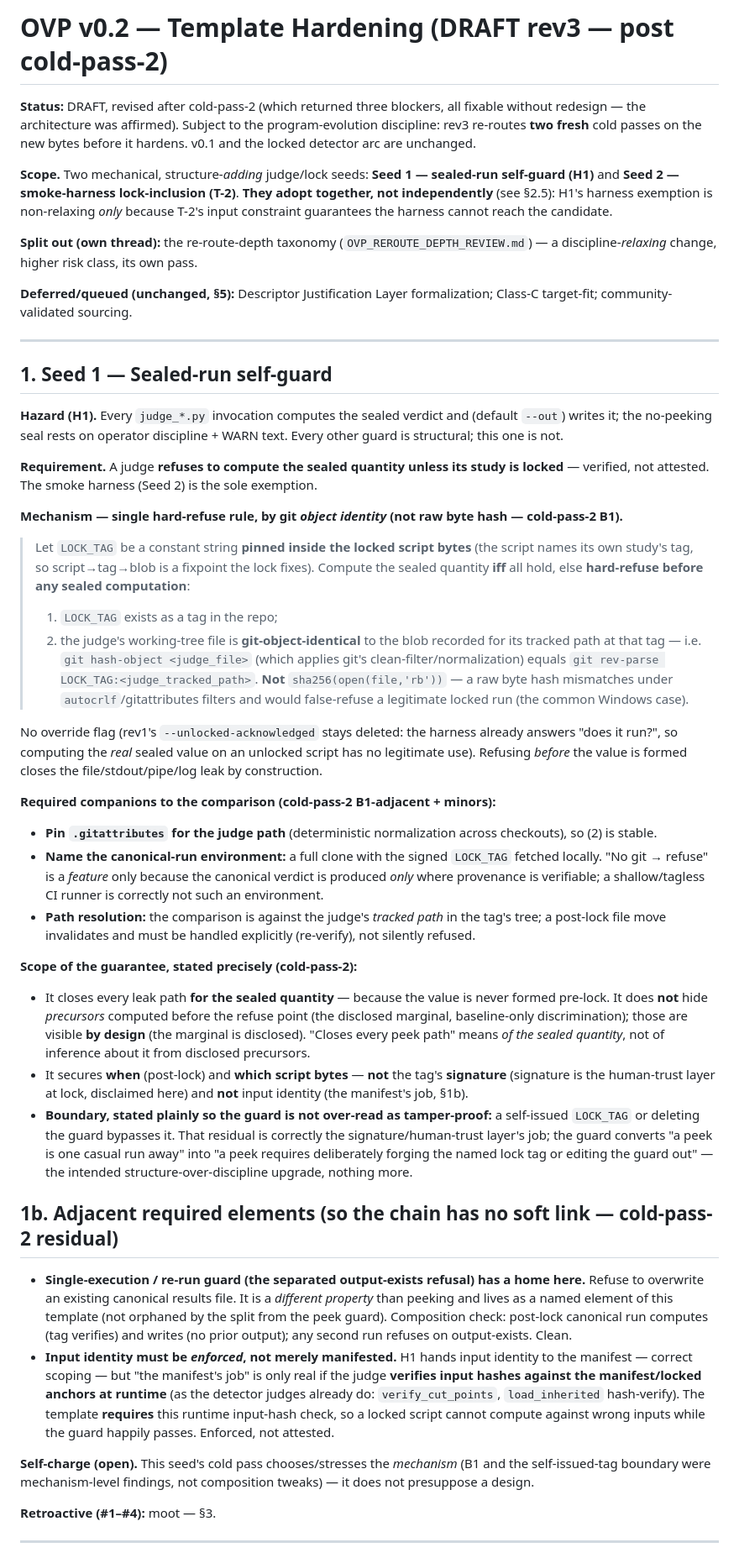
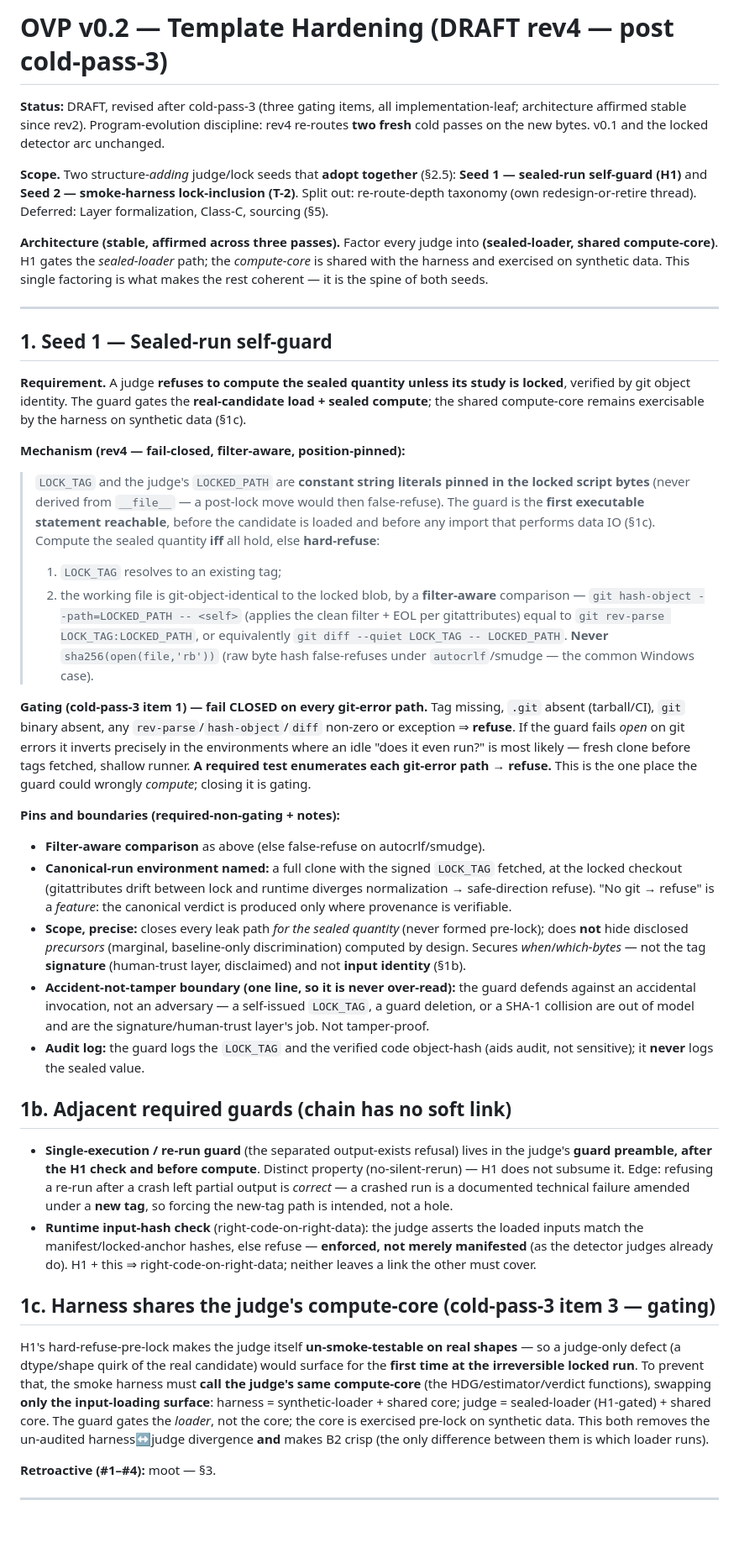
Before and after one commit to earldixon310-max/dynametrix, a Markdown page: docs/standards/OVP_v0.2_TEMPLATE_HARDENING_DRAFT.md, the part around one of its changes. Shown at 84% size. Rendered like a GitHub page; blank space fills up the shorter version.

```diff
--- a/docs/standards/OVP_v0.2_TEMPLATE_HARDENING_DRAFT.md
+++ b/docs/standards/OVP_v0.2_TEMPLATE_HARDENING_DRAFT.md
@@ -1,45 +1,40 @@
-# OVP v0.2 — Template Hardening (DRAFT rev3 — post cold-pass-2)
+# OVP v0.2 — Template Hardening (DRAFT rev4 — post cold-pass-3)
 
-**Status:** DRAFT, revised after cold-pass-2 (which returned three blockers, all fixable without redesign — the architecture was affirmed). Subject to the program-evolution discipline: rev3 re-routes **two fresh** cold passes on the new bytes before it hardens. v0.1 and the locked detector arc are unchanged.
+**Status:** DRAFT, revised after cold-pass-3 (three gating items, all implementation-leaf; architecture affirmed stable since rev2). Program-evolution discipline: rev4 re-routes **two fresh** cold passes on the new bytes. v0.1 and the locked detector arc unchanged.
 
-**Scope.** Two mechanical, structure-*adding* judge/lock seeds: **Seed 1 — sealed-run self-guard (H1)** and **Seed 2 — smoke-harness lock-inclusion (T-2)**. **They adopt together, not independently** (see §2.5): H1's harness exemption is non-relaxing *only* because T-2's input constraint guarantees the harness cannot reach the candidate.
+**Scope.** Two structure-*adding* judge/lock seeds that **adopt together** (§2.5): **Seed 1 — sealed-run self-guard (H1)** and **Seed 2 — smoke-harness lock-inclusion (T-2)**. Split out: re-route-depth taxonomy (own redesign-or-retire thread). Deferred: Layer formalization, Class-C, sourcing (§5).
 
-**Split out (own thread):** the re-route-depth taxonomy (`OVP_REROUTE_DEPTH_REVIEW.md`) — a discipline-*relaxing* change, higher risk class, its own pass.
-
-**Deferred/queued (unchanged, §5):** Descriptor Justification Layer formalization; Class-C target-fit; community-validated sourcing.
+**Architecture (stable, affirmed across three passes).** Factor every judge into **(sealed-loader, shared compute-core)**. H1 gates the *sealed-loader* path; the *compute-core* is shared with the harness and exercised on synthetic data. This single factoring is what makes the rest coherent — it is the spine of both seeds.
 
 ---
 
 ## 1. Seed 1 — Sealed-run self-guard
 
-**Hazard (H1).** Every `judge_*.py` invocation computes the sealed verdict and (default `--out`) writes it; the no-peeking seal rests on operator discipline + WARN text. Every other guard is structural; this one is not.
+**Requirement.** A judge **refuses to compute the sealed quantity unless its study is locked**, verified by git object identity. The guard gates the **real-candidate load + sealed compute**; the shared compute-core remains exercisable by the harness on synthetic data (§1c).
 
-**Requirement.** A judge **refuses to compute the sealed quantity unless its study is locked** — verified, not attested. The smoke harness (Seed 2) is the sole exemption.
+**Mechanism (rev4 — fail-closed, filter-aware, position-pinned):**
 
-**Mechanism — single hard-refuse rule, by git *object identity* (not raw byte hash — cold-pass-2 B1).**
+> `LOCK_TAG` and the judge's `LOCKED_PATH` are **constant string literals pinned in the locked script bytes** (never derived from `__file__` — a post-lock move would then false-refuse). The guard is the **first executable statement reachable**, before the candidate is loaded and before any import that performs data IO (§1c). Compute the sealed quantity **iff** all hold, else **hard-refuse**:
+> 1. `LOCK_TAG` resolves to an existing tag;
+> 2. the working file is git-object-identical to the locked blob, by a **filter-aware** comparison — `git hash-object --path=LOCKED_PATH -- <self>` (applies the clean filter + EOL per gitattributes) equal to `git rev-parse LOCK_TAG:LOCKED_PATH`, or equivalently `git diff --quiet LOCK_TAG -- LOCKED_PATH`. **Never** `sha256(open(file,'rb'))` (raw byte hash false-refuses under `autocrlf`/smudge — the common Windows case).
 
-> Let `LOCK_TAG` be a constant string **pinned inside the locked script bytes** (the script names its own study's tag, so script→tag→blob is a fixpoint the lock fixes). Compute the sealed quantity **iff** all hold, else **hard-refuse before any sealed computation**:
-> 1. `LOCK_TAG` exists as a tag in the repo;
-> 2. the judge's working-tree file is **git-object-identical** to the blob recorded for its tracked path at that tag — i.e. `git hash-object <judge_file>` (which applies git's clean-filter/normalization) equals `git rev-parse LOCK_TAG:<judge_tracked_path>`. **Not** `sha256(open(file,'rb'))` — a raw byte hash mismatches under `autocrlf`/gitattributes filters and would false-refuse a legitimate locked run (the common Windows case).
+**Gating (cold-pass-3 item 1) — fail CLOSED on every git-error path.** Tag missing, `.git` absent (tarball/CI), `git` binary absent, any `rev-parse`/`hash-object`/`diff` non-zero or exception ⇒ **refuse**. If the guard fails *open* on git errors it inverts precisely in the environments where an idle "does it even run?" is most likely — fresh clone before tags fetched, shallow runner. **A required test enumerates each git-error path → refuse.** This is the one place the guard could wrongly *compute*; closing it is gating.
 
-No override flag (rev1's `--unlocked-acknowledged` stays deleted: the harness already answers "does it run?", so computing the *real* sealed value on an unlocked script has no legitimate use). Refusing *before* the value is formed closes the file/stdout/pipe/log leak by construction.
+**Pins and boundaries (required-non-gating + notes):**
+- **Filter-aware comparison** as above (else false-refuse on autocrlf/smudge).
+- **Canonical-run environment named:** a full clone with the signed `LOCK_TAG` fetched, at the locked checkout (gitattributes drift between lock and runtime diverges normalization → safe-direction refuse). "No git → refuse" is a *feature*: the canonical verdict is produced only where provenance is verifiable.
+- **Scope, precise:** closes every leak path *for the sealed quantity* (never formed pre-lock); does **not** hide disclosed *precursors* (marginal, baseline-only discrimination) computed by design. Secures *when*/*which-bytes* — not the tag **signature** (human-trust layer, disclaimed) and not **input identity** (§1b).
+- **Accident-not-tamper boundary (one line, so it is never over-read):** the guard defends against an accidental invocation, not an adversary — a self-issued `LOCK_TAG`, a guard deletion, or a SHA-1 collision are out of model and are the signature/human-trust layer's job. Not tamper-proof.
+- **Audit log:** the guard logs the `LOCK_TAG` and the verified code object-hash (aids audit, not sensitive); it **never** logs the sealed value.
 
-**Required companions to the comparison (cold-pass-2 B1-adjacent + minors):**
-- **Pin `.gitattributes` for the judge path** (deterministic normalization across checkouts), so (2) is stable.
-- **Name the canonical-run environment:** a full clone with the signed `LOCK_TAG` fetched locally. "No git → refuse" is a *feature* only because the canonical verdict is produced *only* where provenance is verifiable; a shallow/tagless CI runner is correctly not such an environment.
-- **Path resolution:** the comparison is against the judge's *tracked path* in the tag's tree; a post-lock file move invalidates and must be handled explicitly (re-verify), not silently refused.
+## 1b. Adjacent required guards (chain has no soft link)
 
-**Scope of the guarantee, stated precisely (cold-pass-2):**
-- It closes every leak path **for the sealed quantity** — because the value is never formed pre-lock. It does **not** hide *precursors* computed before the refuse point (the disclosed marginal, baseline-only discrimination); those are visible **by design** (the marginal is disclosed). "Closes every peek path" means *of the sealed quantity*, not of inference about it from disclosed precursors.
-- It secures **when** (post-lock) and **which script bytes** — **not** the tag's **signature** (signature is the human-trust layer at lock, disclaimed here) and **not** input identity (the manifest's job, §1b).
-- **Boundary, stated plainly so the guard is not over-read as tamper-proof:** a self-issued `LOCK_TAG` or deleting the guard bypasses it. That residual is correctly the signature/human-trust layer's job; the guard converts "a peek is one casual run away" into "a peek requires deliberately forging the named lock tag or editing the guard out" — the intended structure-over-discipline upgrade, nothing more.
+- **Single-execution / re-run guard** (the separated output-exists refusal) lives in the judge's **guard preamble, after the H1 check and before compute**. Distinct property (no-silent-rerun) — H1 does not subsume it. Edge: refusing a re-run after a crash left partial output is *correct* — a crashed run is a documented technical failure amended under a **new tag**, so forcing the new-tag path is intended, not a hole.
+- **Runtime input-hash check** (right-code-on-right-data): the judge asserts the loaded inputs match the manifest/locked-anchor hashes, else refuse — **enforced, not merely manifested** (as the detector judges already do). H1 + this ⇒ right-code-on-right-data; neither leaves a link the other must cover.
 
-## 1b. Adjacent required elements (so the chain has no soft link — cold-pass-2 residual)
+## 1c. Harness shares the judge's compute-core (cold-pass-3 item 3 — gating)
 
-- **Single-execution / re-run guard (the separated output-exists refusal) has a home here.** Refuse to overwrite an existing canonical results file. It is a *different property* than peeking and lives as a named element of this template (not orphaned by the split from the peek guard). Composition check: post-lock canonical run computes (tag verifies) and writes (no prior output); any second run refuses on output-exists. Clean.
-- **Input identity must be *enforced*, not merely manifested.** H1 hands input identity to the manifest — correct scoping — but "the manifest's job" is only real if the judge **verifies input hashes against the manifest/locked anchors at runtime** (as the detector judges already do: `verify_cut_points`, `load_inherited` hash-verify). The template **requires** this runtime input-hash check, so a locked script cannot compute against wrong inputs while the guard happily passes. Enforced, not attested.
-
-**Self-charge (open).** This seed's cold pass chooses/stresses the *mechanism* (B1 and the self-issued-tag boundary were mechanism-level findings, not composition tweaks) — it does not presuppose a design.
+H1's hard-refuse-pre-lock makes the judge itself **un-smoke-testable on real shapes** — so a judge-only defect (a dtype/shape quirk of the real candidate) would surface for the **first time at the irreversible locked run**. To prevent that, the smoke harness must **call the judge's same compute-core** (the HDG/estimator/verdict functions), swapping **only the input-loading surface**: harness = synthetic-loader + shared core; judge = sealed-loader (H1-gated) + shared core. The guard gates the *loader*, not the core; the core is exercised pre-lock on synthetic data. This both removes the un-audited harness↔judge divergence **and** makes B2 crisp (the only difference between them is which loader runs).
 
 **Retroactive (#1–#4):** moot — §3.
 
```
Also changed, not shown: other parts of docs/standards/OVP_v0.2_TEMPLATE_HARDENING_DRAFT.md (+26 -26 lines).
